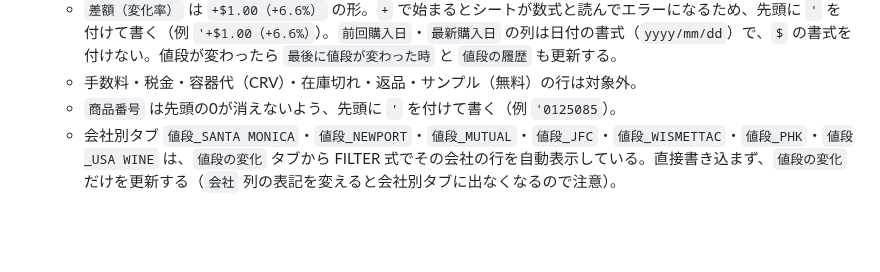
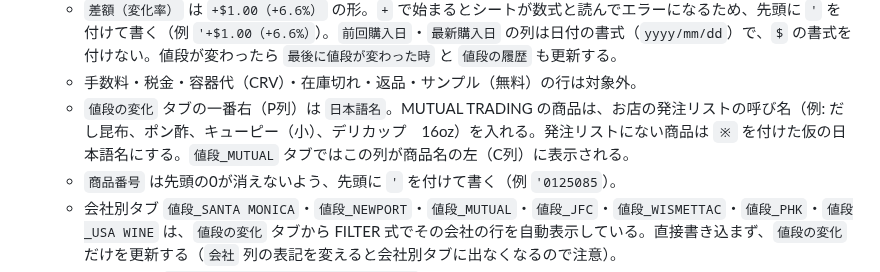
Before and after one commit to kokeko2ko-ui/my-project, a Markdown page: skills/kinjiro-denpyo/SKILL.md, the part around the change. Rendered like a GitHub page; blank space fills up the shorter version.

Commit message:
kinjiro-denpyo: add Japanese-name column note for Mutual price tab
Co-Authored-By: Claude Opus 5.5 <noreply@anthropic.com>
Claude-Session: https://claude.ai/code/session_01Xv5jMj7BFyeq9nkrUWMmTo

```diff
--- a/skills/kinjiro-denpyo/SKILL.md
+++ b/skills/kinjiro-denpyo/SKILL.md
@@ -109,6 +109,7 @@ IDで見つからないときは、Drive検索で名前から探す（検索は
    - `価格の変化` は、上がったら `▲ 値上がり`、下がったら `▼ 値下がり`、同じなら `＝ 変化なし` にする。行の色はこの列の先頭の記号で自動的に付く（赤＝値上がり、青＝値下がり、緑＝変化なし）。単価が前回の2.5倍以上、または0.4倍以下なら単位違いの可能性があるため `？ 要確認（単位違いの可能性）` にする。
    - `差額（変化率）` は `+$1.00（+6.6%）` の形。`+` で始まるとシートが数式と読んでエラーになるため、先頭に `'` を付けて書く（例 `'+$1.00（+6.6%）`）。`前回購入日`・`最新購入日` の列は日付の書式（`yyyy/mm/dd`）で、`$` の書式を付けない。値段が変わったら `最後に値段が変わった時` と `値段の履歴` も更新する。
    - 手数料・税金・容器代（CRV）・在庫切れ・返品・サンプル（無料）の行は対象外。
+   - `値段の変化` タブの一番右（P列）は `日本語名`。MUTUAL TRADING の商品は、お店の発注リストの呼び名（例: だし昆布、ポン酢、キューピー（小）、デリカップ　16oz）を入れる。発注リストにない商品は `※` を付けた仮の日本語名にする。`値段_MUTUAL` タブではこの列が商品名の左（C列）に表示される。
    - `商品番号` は先頭の0が消えないよう、先頭に `'` を付けて書く（例 `'0125085`）。
    - 会社別タブ `値段_SANTA MONICA`・`値段_NEWPORT`・`値段_MUTUAL`・`値段_JFC`・`値段_WISMETTAC`・`値段_PHK`・`値段_USA WINE` は、`値段の変化` タブから FILTER 式でその会社の行を自動表示している。直接書き込まず、`値段の変化` だけを更新する（`会社` 列の表記を変えると会社別タブに出なくなるので注意）。
    - 会社ごとに `■ 会社名　（全◯品　▲ 値上がり ◯ …）` の見出し行があり、その下の商品行は折りたためるグループになっている。新しい商品はその会社のグループの中に追加し、見出し行と2行目の件数も数え直す。
```
